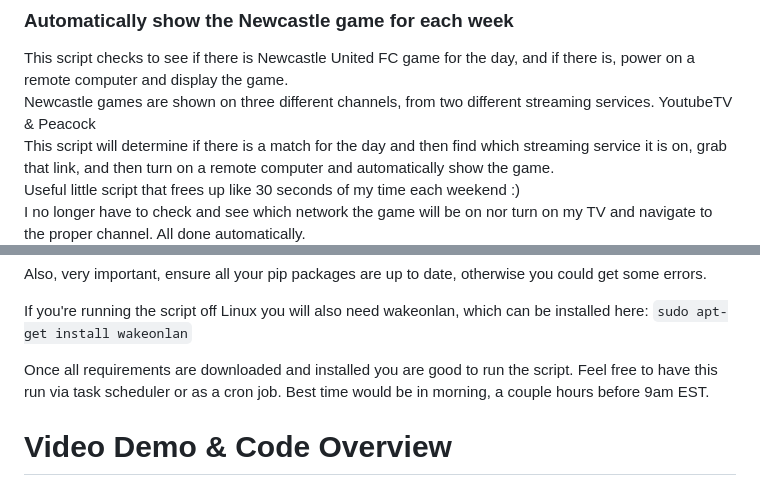
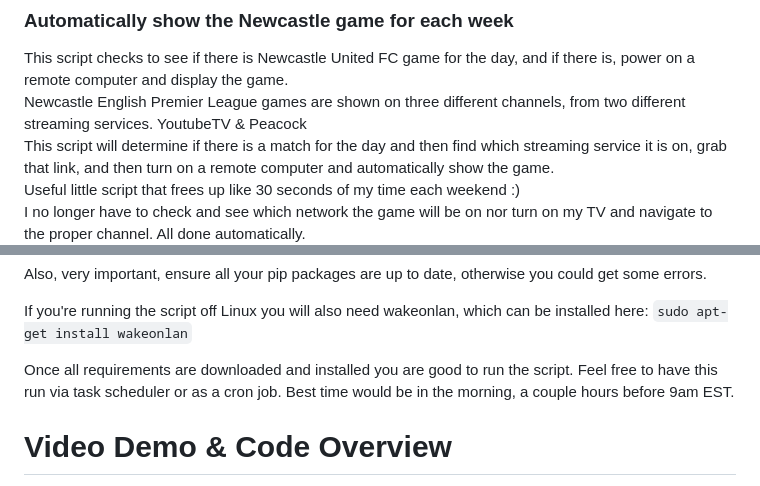
Before and after one commit to have-no-clue-what-im-doing/IT3038-Scripts, a Markdown page: Final_Project/README.md, 2 parts joined by grey strips. Rendered like a GitHub page.

```diff
--- a/Final_Project/README.md
+++ b/Final_Project/README.md
@@ -2,7 +2,7 @@
 ### Automatically show the Newcastle game for each week
 
 This script checks to see if there is Newcastle United FC game for the day, and if there is, power on a remote computer and display the game.\
-Newcastle games are shown on three different channels, from two different streaming services. YoutubeTV & Peacock\
+Newcastle English Premier League games are shown on three different channels, from two different streaming services. YoutubeTV & Peacock\
 This script will determine if there is a match for the day and then find which streaming service it is on, grab that link, and then turn on a remote computer and automatically show the game.\
 Useful little script that frees up like 30 seconds of my time each weekend :)\
 I no longer have to check and see which network the game will be on nor turn on my TV and navigate to the proper channel. All done automatically.
@@ -67,7 +67,7 @@ Also, very important, ensure all your pip packages are up to date, otherwise you
 If you're running the script off Linux you will also need wakeonlan, which can be installed here:
 `sudo apt-get install wakeonlan`
 
-Once all requirements are downloaded and installed you are good to run the script. Feel free to have this run via task scheduler or as a cron job. Best time would be in morning, a couple hours before 9am EST.
+Once all requirements are downloaded and installed you are good to run the script. Feel free to have this run via task scheduler or as a cron job. Best time would be in the morning, a couple hours before 9am EST.
 
 # Video Demo & Code Overview
 
```
